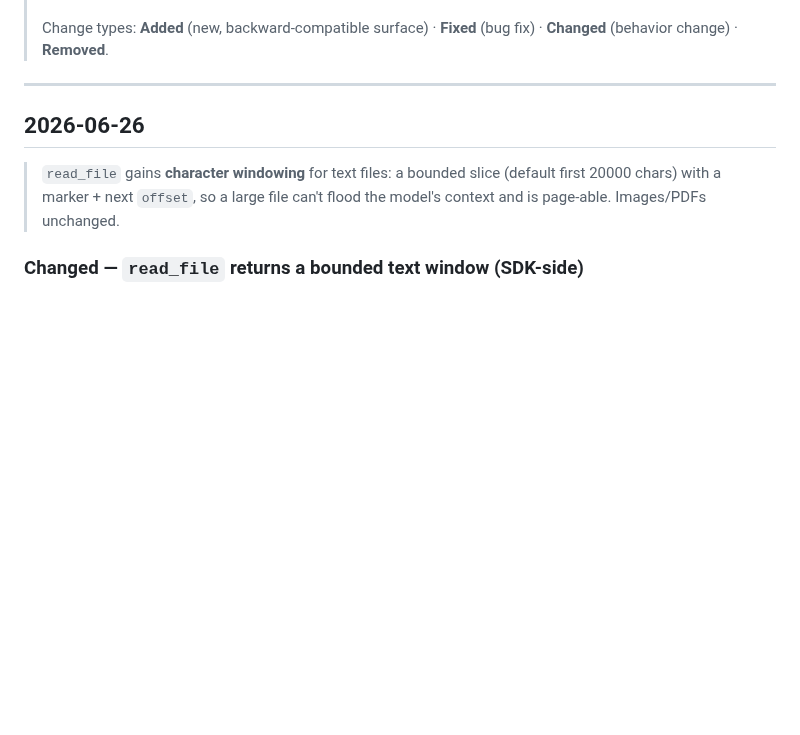
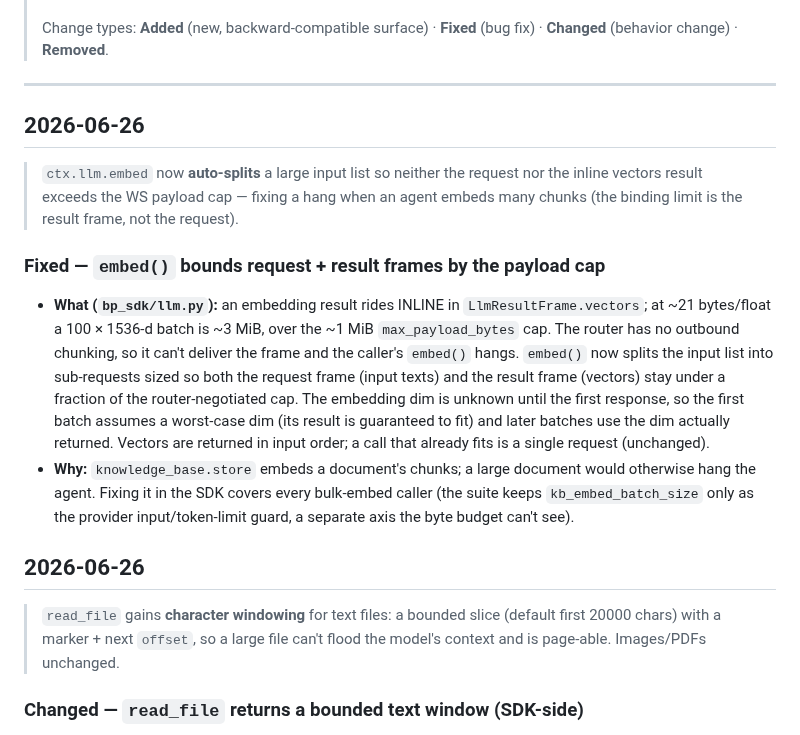
Before and after one commit to SJK-py/backplaned-agents, a Markdown page: docs/backplaned/changelog.md, the part around the change. GitHub-like rendering; blank space fills up the shorter version.

Commit message:
docs(changelog): log embed() auto-split (bp_sdk)
Co-Authored-By: Claude Opus 4.8 <noreply@anthropic.com>
Claude-Session: https://claude.ai/code/session_01GriiLqBkYGNGtKM3Y5MUcE

```diff
--- a/docs/backplaned/changelog.md
+++ b/docs/backplaned/changelog.md
@@ -17,6 +17,30 @@
 > **Fixed** (bug fix) · **Changed** (behavior change) · **Removed**.
 
 ---
+
+## 2026-06-26
+
+> `ctx.llm.embed` now **auto-splits** a large input list so neither the request
+> nor the inline vectors result exceeds the WS payload cap — fixing a hang when
+> an agent embeds many chunks (the binding limit is the result frame, not the
+> request).
+
+### Fixed — `embed()` bounds request + result frames by the payload cap
+
+- **What (`bp_sdk/llm.py`):** an embedding result rides INLINE in
+  `LlmResultFrame.vectors`; at ~21 bytes/float a 100 × 1536-d batch is ~3 MiB,
+  over the ~1 MiB `max_payload_bytes` cap. The router has no outbound chunking,
+  so it can't deliver the frame and the caller's `embed()` hangs. `embed()` now
+  splits the input list into sub-requests sized so both the request frame
+  (input texts) and the result frame (vectors) stay under a fraction of the
+  router-negotiated cap. The embedding dim is unknown until the first response,
+  so the first batch assumes a worst-case dim (its result is guaranteed to fit)
+  and later batches use the dim actually returned. Vectors are returned in
+  input order; a call that already fits is a single request (unchanged).
+- **Why:** `knowledge_base.store` embeds a document's chunks; a large document
+  would otherwise hang the agent. Fixing it in the SDK covers every bulk-embed
+  caller (the suite keeps `kb_embed_batch_size` only as the provider
+  input/token-limit guard, a separate axis the byte budget can't see).
 
 ## 2026-06-26
 
```
